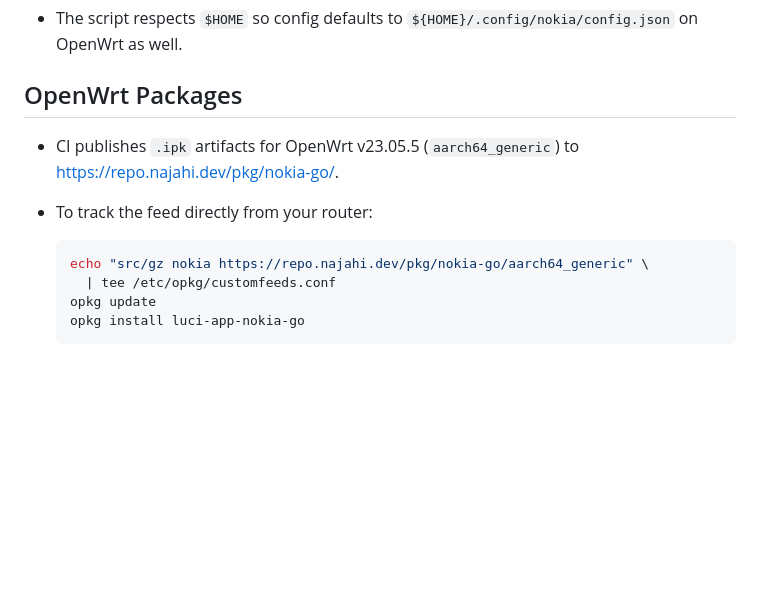
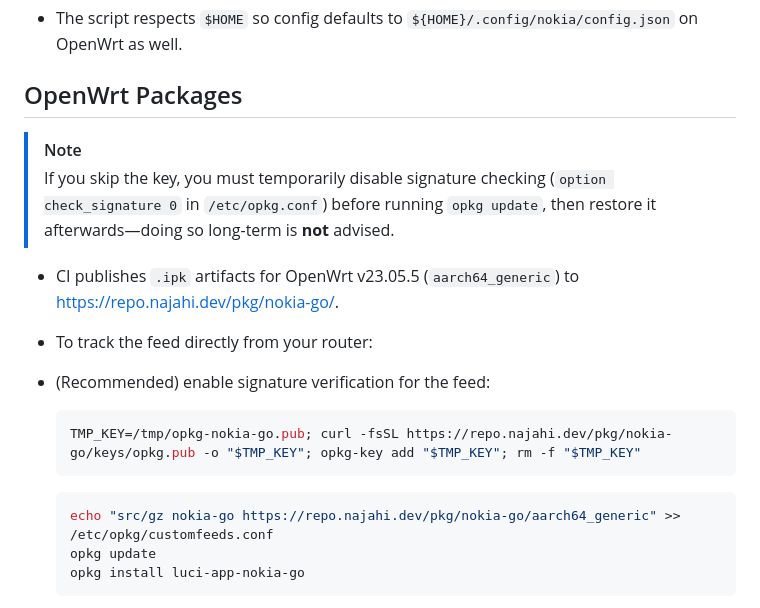
Before and after one commit to najahiiii/nokia-go, a Markdown page: README.md, the part around the change. GitHub-like rendering; blank space fills up the shorter version.

Commit message:
docs: add information about signed feeds
Signed-off-by: Ahmad Thoriq Najahi <najahi@zephyrus.id>

````diff
--- a/README.md
+++ b/README.md
@@ -137,12 +137,20 @@ Running `setup` simply ensures the config file exists by materialising the defau
 
 ## OpenWrt Packages
 
+> [!note]
+> If you skip the key, you must temporarily disable signature checking (`option check_signature 0` in `/etc/opkg.conf`) before running `opkg update`, then restore it afterwards—doing so long-term is **not** advised.
+
 - CI publishes `.ipk` artifacts for OpenWrt v23.05.5 (`aarch64_generic`) to <https://repo.najahi.dev/pkg/nokia-go/>.
 - To track the feed directly from your router:
 
+- (Recommended) enable signature verification for the feed:
+
   ```sh
-  echo "src/gz nokia https://repo.najahi.dev/pkg/nokia-go/aarch64_generic" \
-    | tee /etc/opkg/customfeeds.conf
+  TMP_KEY=/tmp/opkg-nokia-go.pub; curl -fsSL https://repo.najahi.dev/pkg/nokia-go/keys/opkg.pub -o "$TMP_KEY"; opkg-key add "$TMP_KEY"; rm -f "$TMP_KEY"
+  ```
+
+  ```sh
+  echo "src/gz nokia-go https://repo.najahi.dev/pkg/nokia-go/aarch64_generic" >> /etc/opkg/customfeeds.conf
   opkg update
   opkg install luci-app-nokia-go
   ```
````
